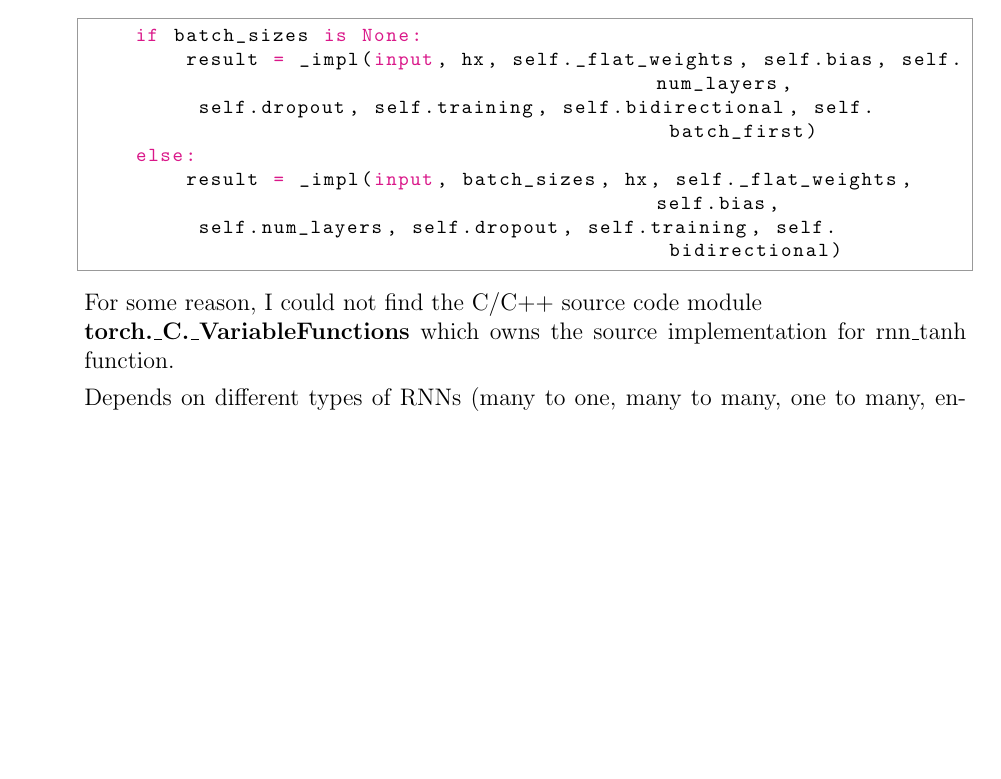
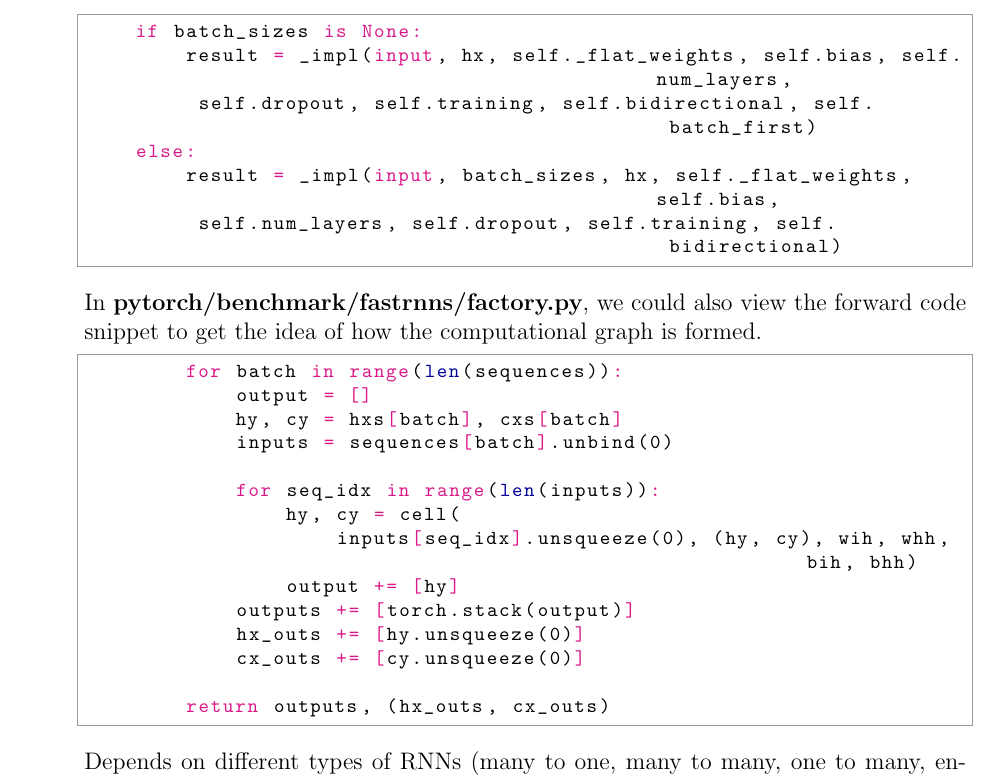
Before and after one commit to mau5Kol/DS-GA-1008, a LaTeX problem sheet (Assignment_3/Chengze_Zuo_cz1565_A3.tex): part of page 4 of 5 before the commit and part of page 4 of 6 after it, cut so that both start at the same text, the shorter picture padded with empty space. Compiled offline with pdfLaTeX.

Commit message:
Updates from Overleaf

```diff
--- a/Assignment_3/Chengze_Zuo_cz1565_A3.tex
+++ b/Assignment_3/Chengze_Zuo_cz1565_A3.tex
@@ -176,7 +176,24 @@
         result = _impl(input, batch_sizes, hx, self._flat_weights, self.bias,
          self.num_layers, self.dropout, self.training, self.bidirectional)
     \end{python}
-    For some reason, I could not find the C/C++ source code module\\ \textbf{torch.\_C.\_VariableFunctions} which owns the source implementation for rnn\_tanh function.
+
+    In \textbf{pytorch/benchmark/fastrnns/factory.py}, we could also view the forward code snippet to get the idea of how the computational graph is formed.
+    \begin{python}
+        for batch in range(len(sequences)):
+            output = []
+            hy, cy = hxs[batch], cxs[batch]
+            inputs = sequences[batch].unbind(0)
+
+            for seq_idx in range(len(inputs)):
+                hy, cy = cell(
+                    inputs[seq_idx].unsqueeze(0), (hy, cy), wih, whh, bih, bhh)
+                output += [hy]
+            outputs += [torch.stack(output)]
+            hx_outs += [hy.unsqueeze(0)]
+            cx_outs += [cy.unsqueeze(0)]
+
+        return outputs, (hx_outs, cx_outs)
+    \end{python}
 
     Depends on different types of RNNs (many to one, many to many, one to many, encoder/decoder), the computation of the overall loss might be a little bit different, but the overall thought process would be similar. Suppose we have have recurrent neural network that have a pair of input/output at every time step in sequence. We unroll the network, compute and accumulate the loss across each time step, which is $\textbf{L} = \sum \textbf{L}^{(t)}$. After computing the accumulated loss, the loss is backpropogated through the whole network to the start. For a given model parameter, e.g. weight matrix, it is shared by each RNN unit across all time steps. Therefore, during the backpropagation through time, the gradient w.r.t the weight matrix could be summed across all time steps (all instances of the network). After that, the model parameter (weight matrix) is updated given by specified learning rate.
 
```
